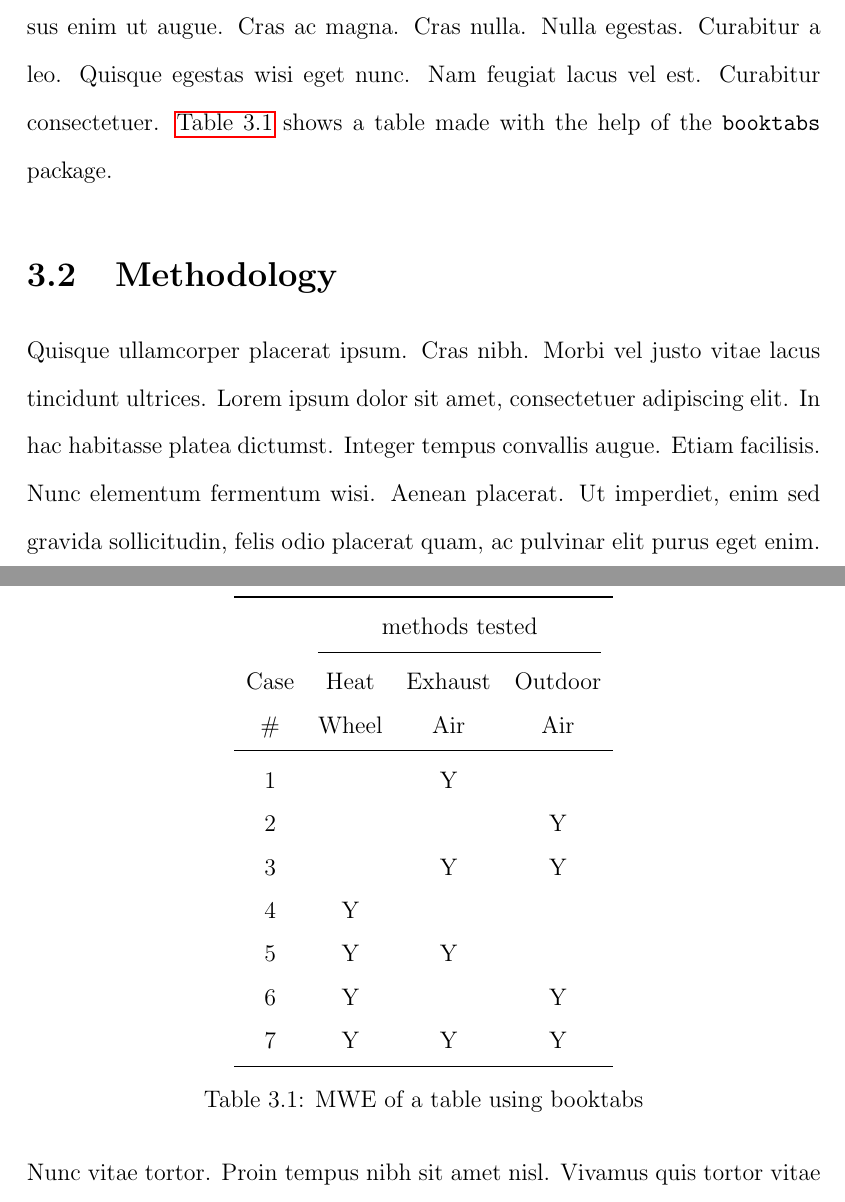
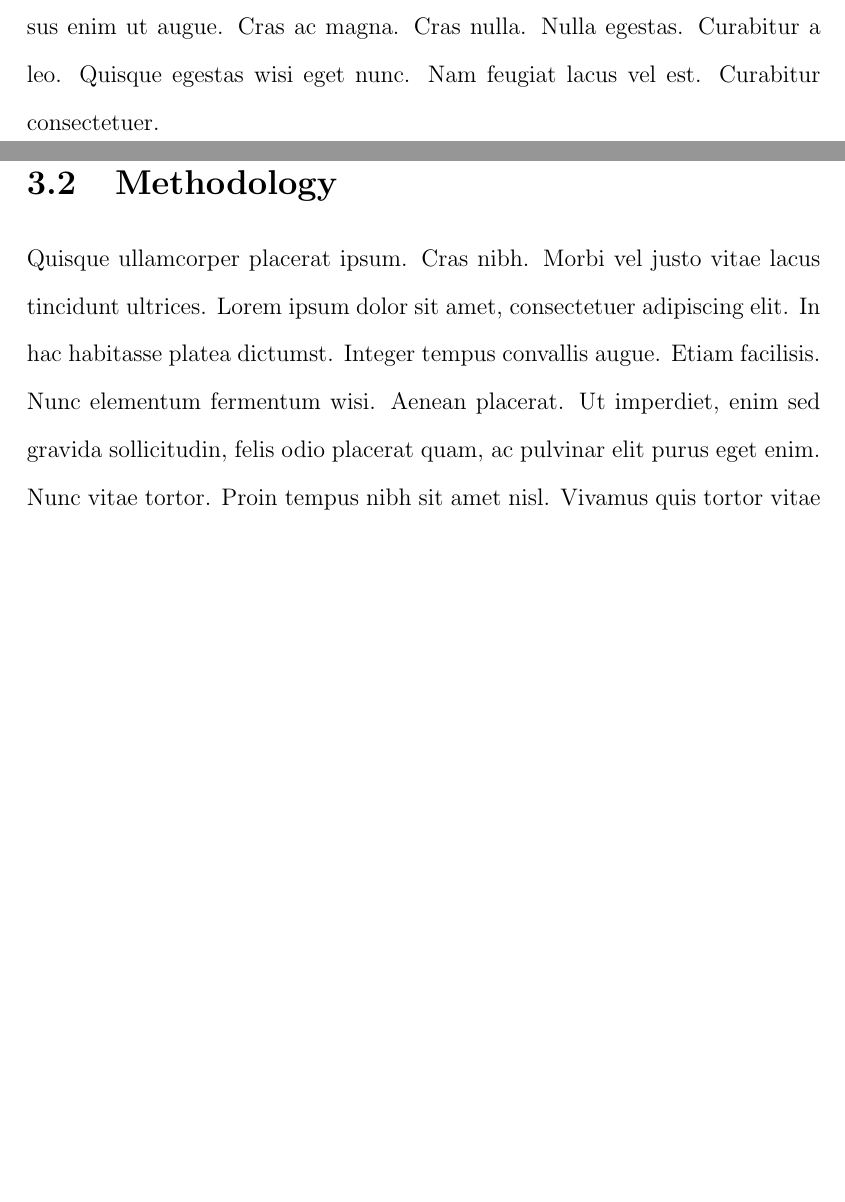
Before and after one commit to kabirgh/nuscegthesis, a LaTeX thesis (main.tex, which reads chapters/rice.tex): two parts of pages 13 and 14 of 19 before the commit and two parts of pages 12 and 13 of 18 after it, joined at a grey line, cut so that both start at the same text, the shorter picture padded with empty space. Compiled offline with pdfLaTeX.

Commit message:
Minor changes to better demonstrate functionality

```diff
--- a/chapters/rice.tex
+++ b/chapters/rice.tex
@@ -6,30 +30,6 @@
 \section{Preliminaries}
 
 \lipsum[5]
-\autoref{tab:booktab} shows a table made with the help of the \code{booktabs} package.
-
-% From https://tex.stackexchange.com/questions/238503/tip-on-how-to-make-a-visually-good-table
-\begin{table}[htbp]
-    \centering
-    \begin{tabular}{*4c}
-        \toprule
-        & \multicolumn{3}{c}{methods tested} \\
-        \cmidrule(lr){2-4}
-        Case & Heat  & Exhaust & Outdoor \\
-        \#   & Wheel & Air     & Air     \\
-        \midrule
-        1 &        &    Y    &        \\
-        2 &        &        &    Y    \\
-        3 &        &    Y    &    Y    \\
-        4 &    Y    &        &        \\
-        5 &    Y    &    Y    &        \\
-        6 &    Y    &        &    Y    \\
-        7 &    Y    &    Y    &    Y    \\
-        \bottomrule
-    \end{tabular}
-    \caption{MWE of a table using booktabs}
-    \label{tab:booktab}
-\end{table}
 
 \section{Methodology}
 
```
Also changed, not shown: chapters/concl.tex (+1 -1 lines), chapters/noodle.tex (+0 -4 lines), chapters/intro.tex (line endings or trailing spaces), example-thesis.pdf, nuscegthesis.cls (line endings or trailing spaces), chapters/rice.tex (26 more changed lines).
